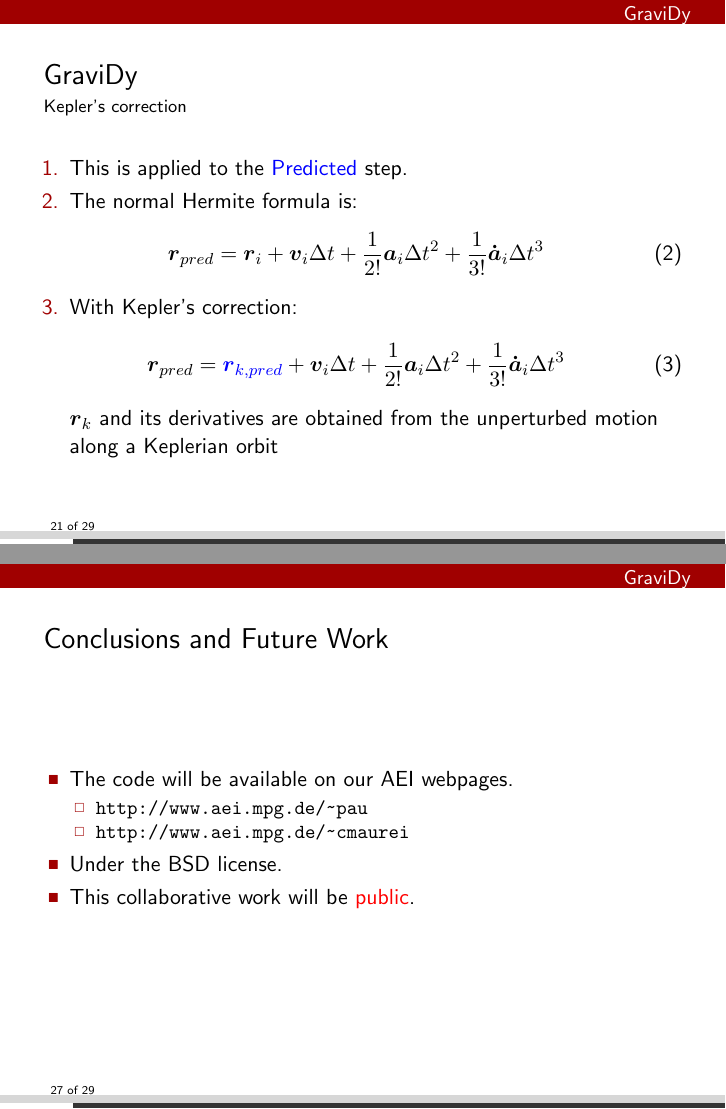
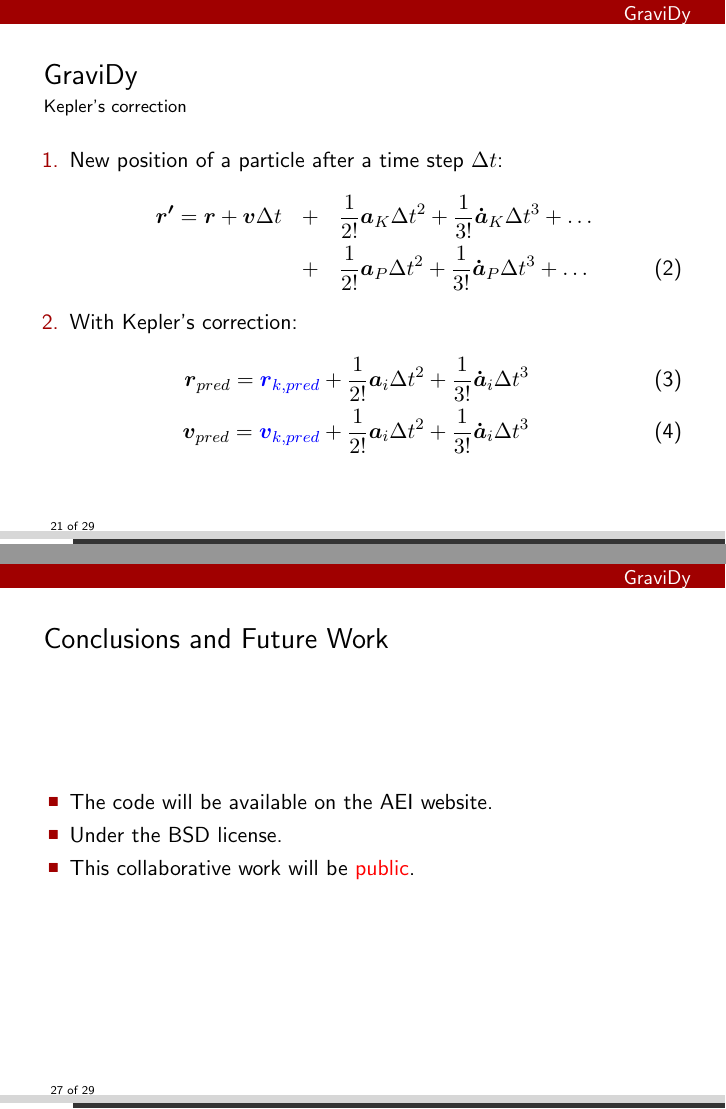
Before and after one commit to cmaureir/astro-gr, LaTeX slides (presentation/gravidy.tex, which reads presentation/src/future_work.tex, presentation/src/gravidy.tex): pages 21 and 27 of 29, joined at a grey line. Compiled offline with pdfLaTeX.

Commit message:
Fixing details of two slides

```diff
--- a/presentation/src/future_work.tex
+++ b/presentation/src/future_work.tex
@@ -19,11 +19,7 @@
 \begin{frame}
     \frametitle{Conclusions and Future Work}
     \begin{itemize}
-        \item The code will be available on our AEI webpages.
-        \begin{itemize}
-            \item \url{http://www.aei.mpg.de/~pau}
-            \item \url{http://www.aei.mpg.de/~cmaurei}
-        \end{itemize}
+        \item The code will be available on the AEI website.
         \item Under the BSD license.
         \item This collaborative work will be \red{public}.
     \end{itemize}
--- a/presentation/src/gravidy.tex
+++ b/presentation/src/gravidy.tex
@@ -97,23 +97,25 @@
     \frametitle{GraviDy}
     \framesubtitle{Kepler's correction}
     \begin{enumerate}
-        \item This is applied to the \blue{Predicted} step.
-        \item The normal Hermite formula is:
+        \item New position of a particle after a time step $\Delta t$:
         \begin{eqnarray}
-            \boldsymbol{r}_{pred} =    \boldsymbol{      r}_{i}              +
-                                       \boldsymbol{      v}_{i} \Delta t     +
-                         \dfrac{1}{2!} \boldsymbol{      a}_{i} \Delta t^{2} +
-                         \dfrac{1}{3!} \boldsymbol{\dot{a}}_{i} \Delta t^{3}
+            \boldsymbol{r'} =    \boldsymbol{      r}              +
+                                       \boldsymbol{      v} \Delta t     &+&
+                         \dfrac{1}{2!} \boldsymbol{      a}_{K} \Delta t^{2} +
+                         \dfrac{1}{3!} \boldsymbol{\dot{a}}_{K} \Delta t^{3} + \ldots \nonumber\\
+                          &+&
+                         \dfrac{1}{2!} \boldsymbol{      a}_{P} \Delta t^{2} +
+                         \dfrac{1}{3!} \boldsymbol{\dot{a}}_{P} \Delta t^{3} + \ldots
         \end{eqnarray}
         \item With Kepler's correction:
         \begin{eqnarray}
             \boldsymbol{r}_{pred} =    \blue{\boldsymbol{      r}_{k,pred}}         +
-                                             \boldsymbol{      v}_{i} \Delta t     +
+                         \dfrac{1}{2!}       \boldsymbol{      a}_{i} \Delta t^{2} +
+                         \dfrac{1}{3!}       \boldsymbol{\dot{a}}_{i} \Delta t^{3} \\
+            \boldsymbol{v}_{pred} =    \blue{\boldsymbol{      v}_{k,pred}}         +
                          \dfrac{1}{2!}       \boldsymbol{      a}_{i} \Delta t^{2} +
                          \dfrac{1}{3!}       \boldsymbol{\dot{a}}_{i} \Delta t^{3}
         \end{eqnarray}
-        $\boldsymbol{r}_{k}$ and its derivatives
-            are obtained from the unperturbed motion along a Keplerian orbit
 
     \end{enumerate}
 \end{frame}
```
